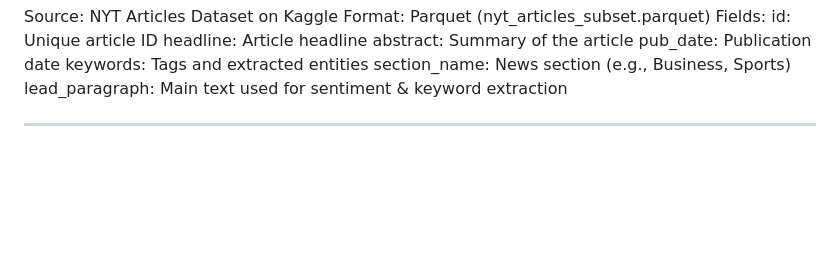
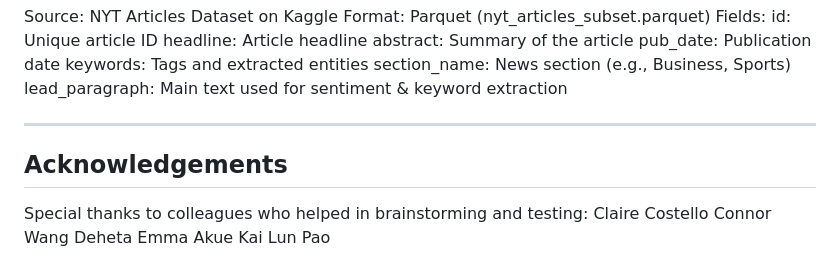
Before and after one commit to heabelsheethal/brand-sentiment-etl, a Markdown page: README.md, the part around the change. GitHub-like rendering; blank space fills up the shorter version.

```diff
--- a/README.md
+++ b/README.md
@@ -129,3 +129,11 @@ Fields:
     lead_paragraph: Main text used for sentiment & keyword extraction
 
 ---
+
+## Acknowledgements
+
+Special thanks to colleagues who helped in brainstorming and testing:
+Claire Costello
+Connor Wang
+Deheta Emma Akue
+Kai Lun Pao
```
